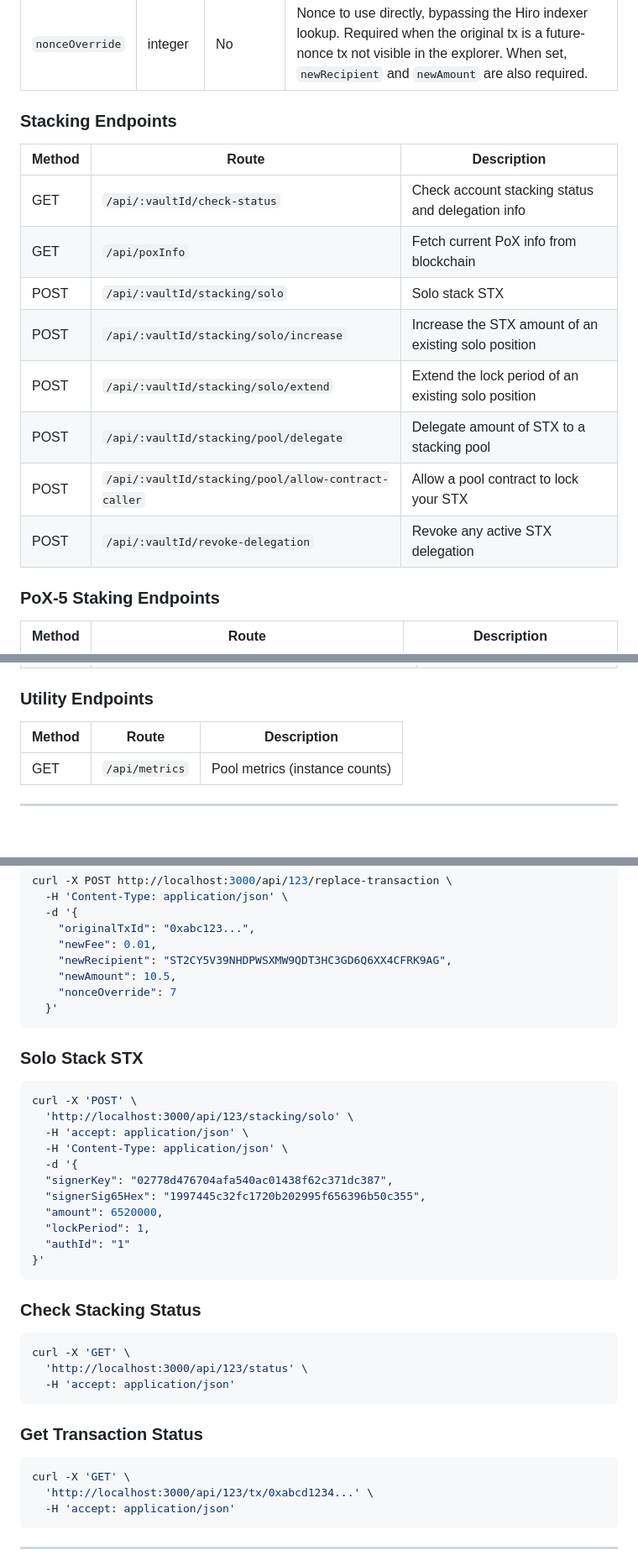
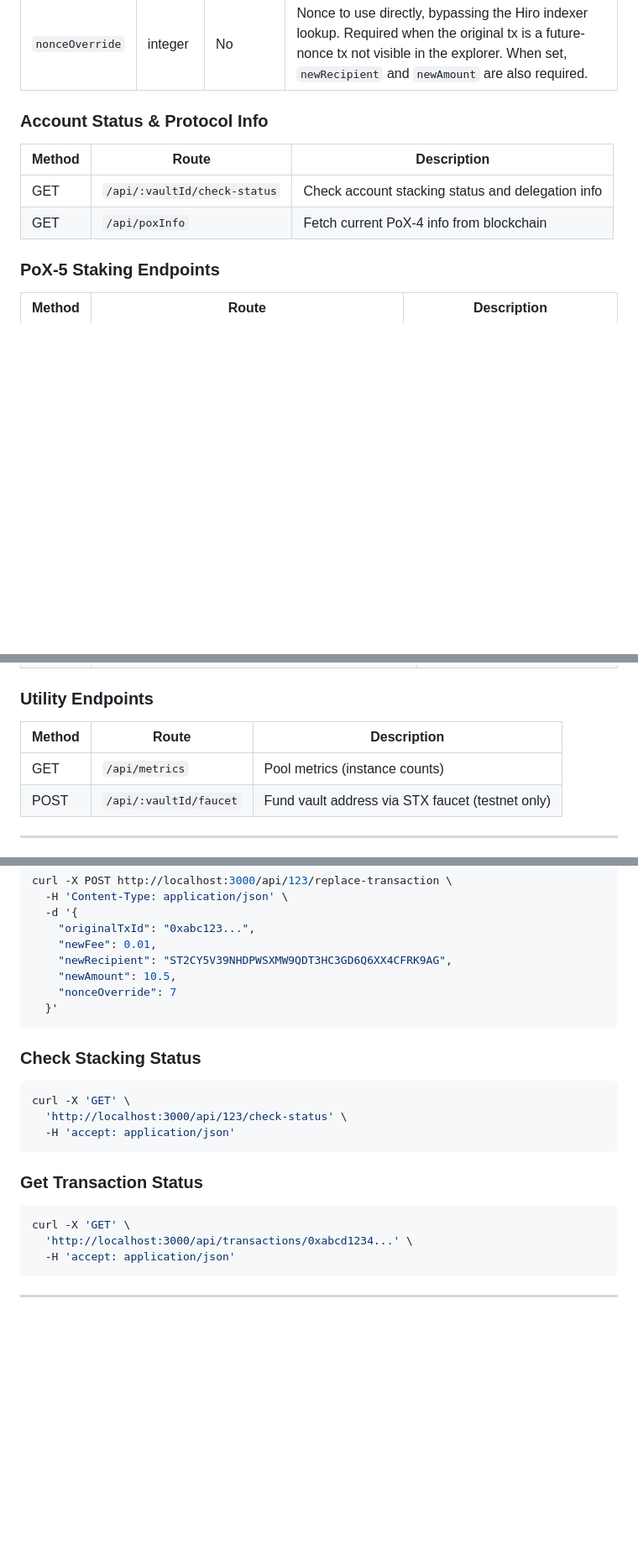
Before and after one commit to fireblocks/stacks-fireblocks-sdk, a Markdown page: README.md, 3 parts joined by grey strips. Shown at 84% size. Rendered like a GitHub page; blank space fills up the shorter version.

Commit message:
feat: update README for network variable renaming and clarify API endpoints

````diff
--- a/README.md
+++ b/README.md
@@ -479,18 +479,12 @@ history.forEach((tx) => {
 | `newAmount`     | number  | No       | New transfer amount in STX. Defaults to the original amount                  |
 | `nonceOverride` | integer | No       | Nonce to use directly, bypassing the Hiro indexer lookup. Required when the original tx is a future-nonce tx not visible in the explorer. When set, `newRecipient` and `newAmount` are also required. |
 
-### **Stacking Endpoints**
+### **Account Status & Protocol Info**
 
-| Method | Route                                               | Description                                          |
-| ------ | --------------------------------------------------- | ---------------------------------------------------- |
-| GET    | `/api/:vaultId/check-status`                        | Check account stacking status and delegation info    |
-| GET    | `/api/poxInfo`                                      | Fetch current PoX info from blockchain               |
-| POST   | `/api/:vaultId/stacking/solo`                       | Solo stack STX                                       |
-| POST   | `/api/:vaultId/stacking/solo/increase`              | Increase the STX amount of an existing solo position |
-| POST   | `/api/:vaultId/stacking/solo/extend`                | Extend the lock period of an existing solo position  |
-| POST   | `/api/:vaultId/stacking/pool/delegate`              | Delegate amount of STX to a stacking pool            |
-| POST   | `/api/:vaultId/stacking/pool/allow-contract-caller` | Allow a pool contract to lock your STX               |
-| POST   | `/api/:vaultId/revoke-delegation`                   | Revoke any active STX delegation                     |
+| Method | Route                         | Description                                        |
+| ------ | ----------------------------- | --------------------------------------------------- |
+| GET    | `/api/:vaultId/check-status`  | Check account stacking status and delegation info  |
+| GET    | `/api/poxInfo`                | Fetch current PoX-4 info from blockchain           |
 
 ### **PoX-5 Staking Endpoints**
 
@@ -531,9 +525,10 @@ history.forEach((tx) => {
 
 ### **Utility Endpoints**
 
-| Method | Route          | Description                           |
-| ------ | -------------- | ------------------------------------- |
-| GET    | `/api/metrics` | Pool metrics (instance counts)        |
+| Method | Route                 | Description                                             |
+| ------ | ---------------------- | -------------------------------------------------------- |
+| GET    | `/api/metrics`         | Pool metrics (instance counts)                          |
+| POST   | `/api/:vaultId/faucet` | Fund vault address via STX faucet (testnet only)        |
 
 ---
 
@@ -688,26 +683,11 @@ curl -X POST http://localhost:3000/api/123/replace-transaction \
   }'
 ```
 
-### **Solo Stack STX**
-```bash
-curl -X 'POST' \
-  'http://localhost:3000/api/123/stacking/solo' \
-  -H 'accept: application/json' \
-  -H 'Content-Type: application/json' \
-  -d '{
-  "signerKey": "02778d476704afa540ac01438f62c371dc387",
-  "signerSig65Hex": "1997445c32fc1720b202995f656396b50c355",
-  "amount": 6520000,
-  "lockPeriod": 1,
-  "authId": "1"
-}'
-```
-
 ### **Check Stacking Status**
 
 ```bash
 curl -X 'GET' \
-  'http://localhost:3000/api/123/status' \
+  'http://localhost:3000/api/123/check-status' \
   -H 'accept: application/json'
 ```
 
@@ -715,7 +695,7 @@ curl -X 'GET' \
 
 ```bash
 curl -X 'GET' \
-  'http://localhost:3000/api/123/tx/0xabcd1234...' \
+  'http://localhost:3000/api/transactions/0xabcd1234...' \
   -H 'accept: application/json'
 ```
 
````
Also changed, not shown: other parts of README.md (+4 -4 lines).
